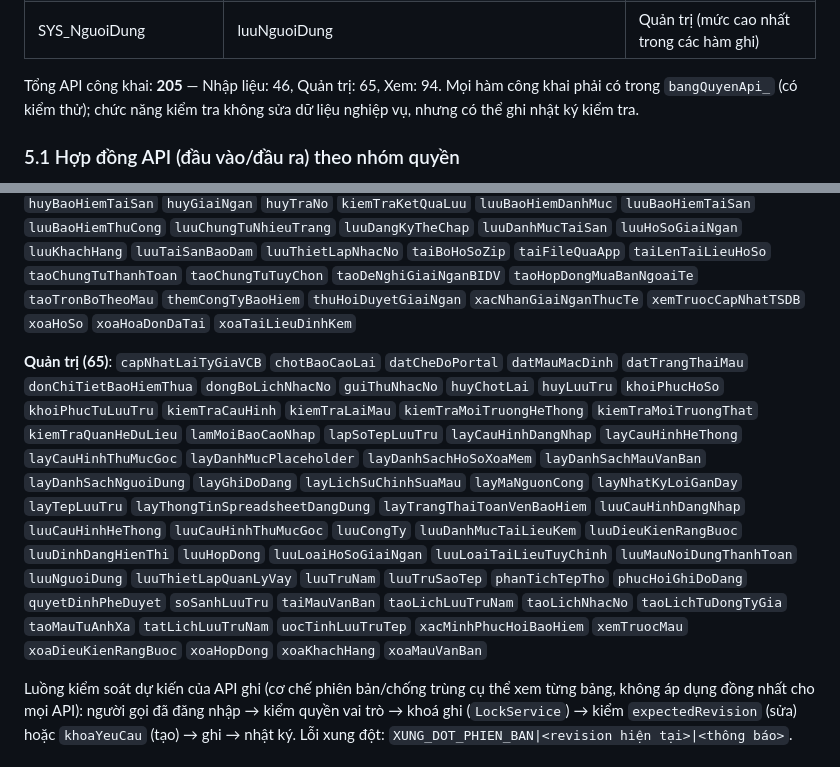
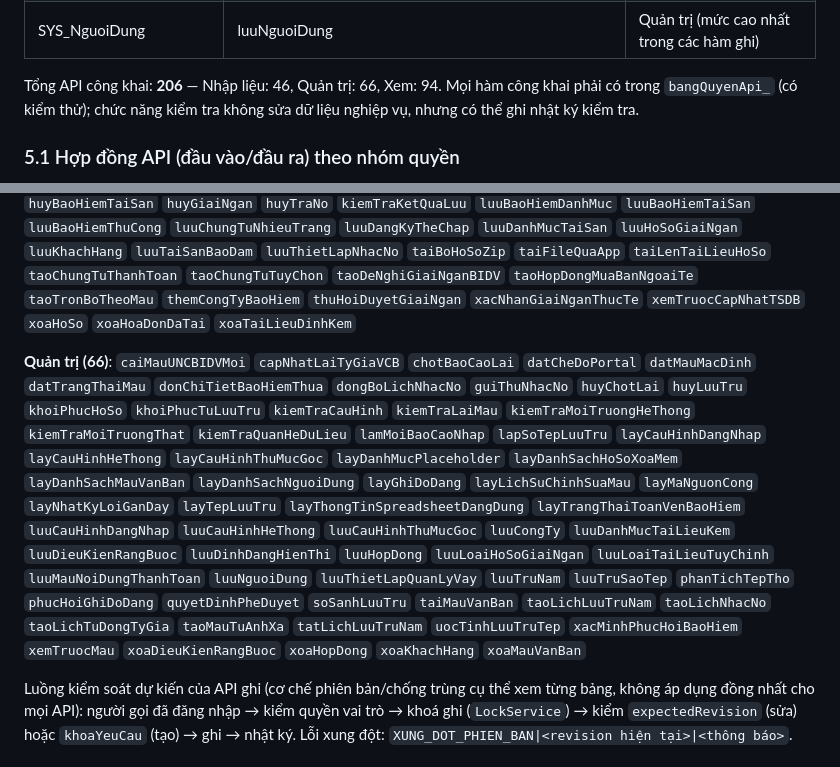
Before and after one commit to saoluucvhak-pixel/hosovay_hak, a Markdown page: LUONG_DU_LIEU.md, 2 parts joined by grey strips. Rendered like a GitHub page.

Commit message:
Sinh lại LUONG_DU_LIEU.md sau khi thêm hàm UNC BIDV (sửa test quan hệ dữ liệu Q5) (#43)
Claude-Session: https://claude.ai/code/session_01E35Rv4dC73JM56xVohPzXJ

Co-authored-by: Claude <noreply@anthropic.com>

```diff
--- a/LUONG_DU_LIEU.md
+++ b/LUONG_DU_LIEU.md
@@ -741,7 +741,7 @@ Chỉ hồ sơ **Đã giải ngân** tính vào dư nợ. Chuyển trạng thái
 | TyGiaThuCong | ghiTyGiaThuCong | Nhập liệu (mức cao nhất trong các hàm ghi) |
 | SYS_NguoiDung | luuNguoiDung | Quản trị (mức cao nhất trong các hàm ghi) |
 
-Tổng API công khai: **205** — Nhập liệu: 46, Quản trị: 65, Xem: 94. Mọi hàm công khai phải có trong `bangQuyenApi_` (có kiểm thử); chức năng kiểm tra không sửa dữ liệu nghiệp vụ, nhưng có thể ghi nhật ký kiểm tra.
+Tổng API công khai: **206** — Nhập liệu: 46, Quản trị: 66, Xem: 94. Mọi hàm công khai phải có trong `bangQuyenApi_` (có kiểm thử); chức năng kiểm tra không sửa dữ liệu nghiệp vụ, nhưng có thể ghi nhật ký kiểm tra.
 
 ### 5.1 Hợp đồng API (đầu vào/đầu ra) theo nhóm quyền
 
@@ -749,7 +749,7 @@ Tổng API công khai: **205** — Nhập liệu: 46, Quản trị: 65, Xem: 94.
 
 **Nhập liệu (46)**: `apDungCapNhatTSDB` `capNhatGiaTriRangBuoc` `capNhatHoaDonThuCong` `capNhatMauChungTu` `capNhatTatToanHoSo` `capNhatThongTinPhiTienTe` `chuyenHoSoVeNhap` `docTrangTaiLieu` `doiTrangThaiTaiSanDanhMuc` `dongBoTrangThaiTheoBo` `ghiNhanDieuChinhGiaiNgan` `ghiNhanTraNo` `ghiNhanTraNoGop` `ghiTyGiaThuCong` `giaiChapTaiSan` `gomChungTuTuTrang` `guiDuyetGiaiNgan` `huyBaoHiemTaiSan` `huyGiaiNgan` `huyTraNo` `kiemTraKetQuaLuu` `luuBaoHiemDanhMuc` `luuBaoHiemTaiSan` `luuBaoHiemThuCong` `luuChungTuNhieuTrang` `luuDangKyTheChap` `luuDanhMucTaiSan` `luuHoSoGiaiNgan` `luuKhachHang` `luuTaiSanBaoDam` `luuThietLapNhacNo` `taiBoHoSoZip` `taiFileQuaApp` `taiLenTaiLieuHoSo` `taoChungTuThanhToan` `taoChungTuTuyChon` `taoDeNghiGiaiNganBIDV` `taoHopDongMuaBanNgoaiTe` `taoTronBoTheoMau` `themCongTyBaoHiem` `thuHoiDuyetGiaiNgan` `xacNhanGiaiNganThucTe` `xemTruocCapNhatTSDB` `xoaHoSo` `xoaHoaDonDaTai` `xoaTaiLieuDinhKem`
 
-**Quản trị (65)**: `capNhatLaiTyGiaVCB` `chotBaoCaoLai` `datCheDoPortal` `datMauMacDinh` `datTrangThaiMau` `donChiTietBaoHiemThua` `dongBoLichNhacNo` `guiThuNhacNo` `huyChotLai` `huyLuuTru` `khoiPhucHoSo` `khoiPhucTuLuuTru` `kiemTraCauHinh` `kiemTraLaiMau` `kiemTraMoiTruongHeThong` `kiemTraMoiTruongThat` `kiemTraQuanHeDuLieu` `lamMoiBaoCaoNhap` `lapSoTepLuuTru` `layCauHinhDangNhap` `layCauHinhHeThong` `layCauHinhThuMucGoc` `layDanhMucPlaceholder` `layDanhSachHoSoXoaMem` `layDanhSachMauVanBan` `layDanhSachNguoiDung` `layGhiDoDang` `layLichSuChinhSuaMau` `layMaNguonCong` `layNhatKyLoiGanDay` `layTepLuuTru` `layThongTinSpreadsheetDangDung` `layTrangThaiToanVenBaoHiem` `luuCauHinhDangNhap` `luuCauHinhHeThong` `luuCauHinhThuMucGoc` `luuCongTy` `luuDanhMucTaiLieuKem` `luuDieuKienRangBuoc` `luuDinhDangHienThi` `luuHopDong` `luuLoaiHoSoGiaiNgan` `luuLoaiTaiLieuTuyChinh` `luuMauNoiDungThanhToan` `luuNguoiDung` `luuThietLapQuanLyVay` `luuTruNam` `luuTruSaoTep` `phanTichTepTho` `phucHoiGhiDoDang` `quyetDinhPheDuyet` `soSanhLuuTru` `taiMauVanBan` `taoLichLuuTruNam` `taoLichNhacNo` `taoLichTuDongTyGia` `taoMauTuAnhXa` `tatLichLuuTruNam` `uocTinhLuuTruTep` `xacMinhPhucHoiBaoHiem` `xemTruocMau` `xoaDieuKienRangBuoc` `xoaHopDong` `xoaKhachHang` `xoaMauVanBan`
+**Quản trị (66)**: `caiMauUNCBIDVMoi` `capNhatLaiTyGiaVCB` `chotBaoCaoLai` `datCheDoPortal` `datMauMacDinh` `datTrangThaiMau` `donChiTietBaoHiemThua` `dongBoLichNhacNo` `guiThuNhacNo` `huyChotLai` `huyLuuTru` `khoiPhucHoSo` `khoiPhucTuLuuTru` `kiemTraCauHinh` `kiemTraLaiMau` `kiemTraMoiTruongHeThong` `kiemTraMoiTruongThat` `kiemTraQuanHeDuLieu` `lamMoiBaoCaoNhap` `lapSoTepLuuTru` `layCauHinhDangNhap` `layCauHinhHeThong` `layCauHinhThuMucGoc` `layDanhMucPlaceholder` `layDanhSachHoSoXoaMem` `layDanhSachMauVanBan` `layDanhSachNguoiDung` `layGhiDoDang` `layLichSuChinhSuaMau` `layMaNguonCong` `layNhatKyLoiGanDay` `layTepLuuTru` `layThongTinSpreadsheetDangDung` `layTrangThaiToanVenBaoHiem` `luuCauHinhDangNhap` `luuCauHinhHeThong` `luuCauHinhThuMucGoc` `luuCongTy` `luuDanhMucTaiLieuKem` `luuDieuKienRangBuoc` `luuDinhDangHienThi` `luuHopDong` `luuLoaiHoSoGiaiNgan` `luuLoaiTaiLieuTuyChinh` `luuMauNoiDungThanhToan` `luuNguoiDung` `luuThietLapQuanLyVay` `luuTruNam` `luuTruSaoTep` `phanTichTepTho` `phucHoiGhiDoDang` `quyetDinhPheDuyet` `soSanhLuuTru` `taiMauVanBan` `taoLichLuuTruNam` `taoLichNhacNo` `taoLichTuDongTyGia` `taoMauTuAnhXa` `tatLichLuuTruNam` `uocTinhLuuTruTep` `xacMinhPhucHoiBaoHiem` `xemTruocMau` `xoaDieuKienRangBuoc` `xoaHopDong` `xoaKhachHang` `xoaMauVanBan`
 
 Luồng kiểm soát dự kiến của API ghi (cơ chế phiên bản/chống trùng cụ thể xem từng bảng, không áp dụng đồng nhất cho mọi API): người gọi đã đăng nhập → kiểm quyền vai trò → khoá ghi (`LockService`) → kiểm `expectedRevision` (sửa) hoặc `khoaYeuCau` (tạo) → ghi → nhật ký. Lỗi xung đột: `XUNG_DOT_PHIEN_BAN|<revision hiện tại>|<thông báo>`.
 
```
